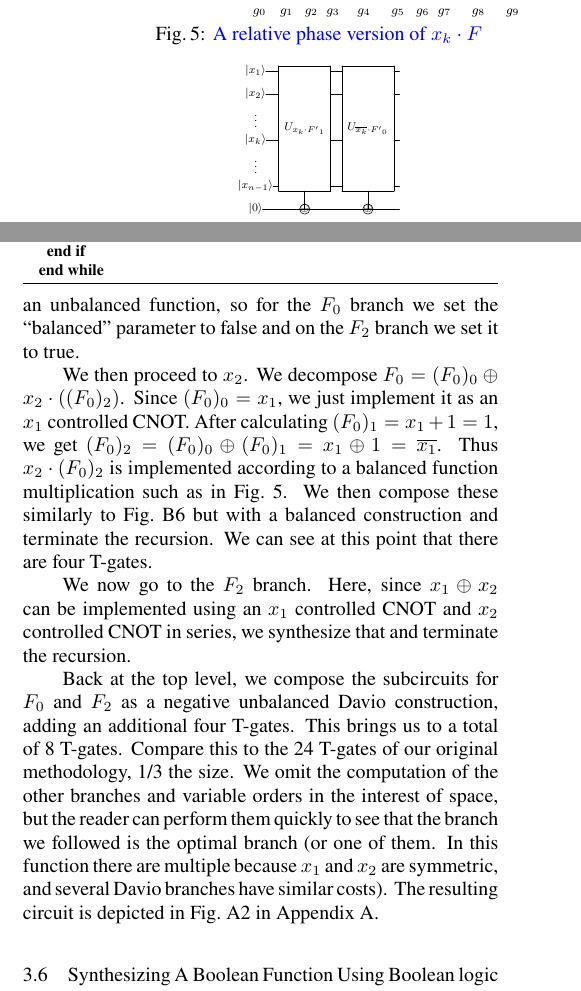
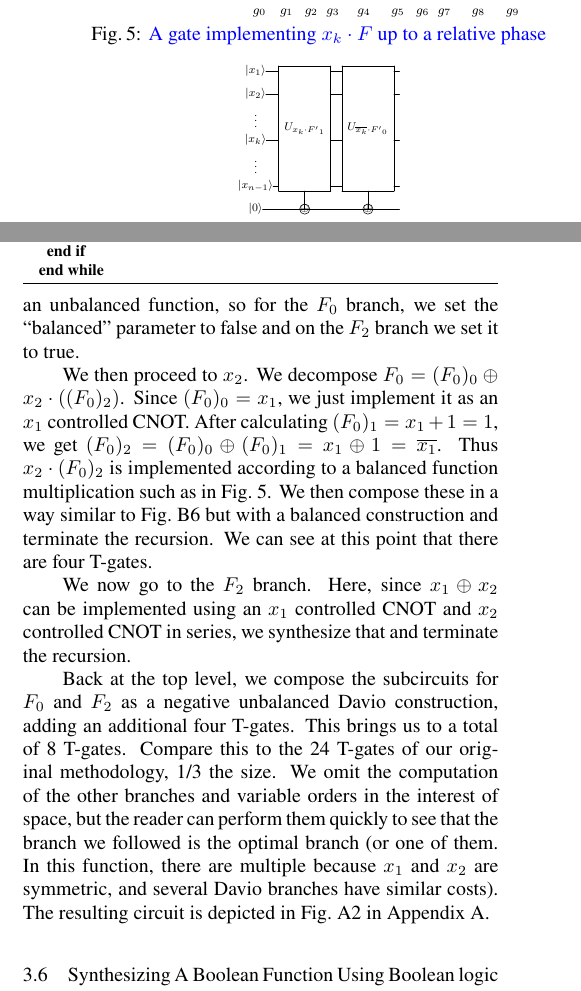
Before and after one commit to ritsu-NGC/LUT_RTOF, a LaTeX document (doc/ieice_2023/main.tex, which reads doc/ieice_2023/Pro.tex): two parts of the columns of pages 4 and 6 of 10, joined at a grey line, cut so that both start at the same text. Compiled offline with pdfLaTeX; a LaTeX package or settings file that is missing is left out.

Commit message:
文法チェック済み

```diff
--- a/doc/ieice_2023/Pro.tex
+++ b/doc/ieice_2023/Pro.tex
@@ -26,7 +26,7 @@
     \scalebox{0.8} {
     \input{img/fig-f-dot-g-in}
     }
-    \caption{\blueout{A relative phase version of $x_k \cdot F$}}
+    \caption{\blueout{A gate implementing $x_k \cdot F$ up to a relative phase}}
     \label{fig-f-dot-g}
 \end{figure}
 
@@ -303,14 +303,14 @@ The process is then repeated with all of the variable orders, and the minimum is
   \label{ex-davio}
     We again attempt to implement the function $F(x_3,x_2,x_1) = x_3x_2x_1 + \overline{x_3}(x_1 + x_2)$ as its relative phase equivalent.
     Just as before, we first take the positive Davio expansion about $x_3$ (for simplicity, we will only follow the Davio branches
-  in this example. However, as  we will see later, they turn out to be optimal for this function). We get $F_0 = x_1 + x_2$ and
-  $F_2 = F_0 \oplus F_1 = (x_1 + x_2) \oplus x_1 \cdot x_2 = x_1 \oplus x_2$. Note that for this level we can tolerate an unbalanced
-  function, so for the $F_0$ branch we set the ``balanced'' parameter to false and on the $F_2$ branch we set it to true.
+  in this example. However, as we will see later, they turn out to be optimal for this function). We get $F_0 = x_1 + x_2$ and
+  $F_2 = F_0 \oplus F_1 = (x_1 + x_2) \oplus x_1 \cdot x_2 = x_1 \oplus x_2$. Note that for this level, we can tolerate an unbalanced
+  function, so for the $F_0$ branch, we set the ``balanced'' parameter to false and on the $F_2$ branch we set it to true.
 
   We then proceed to $x_2$. We decompose $F_0 = (F_0)_0 \oplus x_2 \cdot ((F_0)_2)$. Since $(F_0)_0 = x_1$, we just implement it as an $x_1$
   controlled CNOT. After calculating $(F_0)_1 = x_1 + 1 = 1$, we get $(F_0)_2 = (F_0)_0 \oplus (F_0)_1 = x_1 \oplus 1 = \overline{x_1}$.
   Thus $x_2 \cdot (F_0)_2$ is implemented according to a balanced function multiplication such as in Fig.~\ref{fig-f-dot-g}. We then compose
-  these similarly to Fig.~\ref{app-davio-pos-unb} but with a balanced construction and terminate the recursion. We can see at this point that
+these in a way similar to Fig.~\ref{app-davio-pos-unb} but with a balanced construction and terminate the recursion. We can see at this point that
   there are four T-gates.
 
   We now go to the $F_2$ branch. Here, since $x_1 \oplus x_2$ can be implemented using an $x_1$ controlled CNOT and $x_2$ controlled CNOT
@@ -319,7 +319,7 @@ The process is then repeated with all of the variable orders, and the minimum is
   Back at the top level, we compose the subcircuits for $F_0$ and $F_2$ as a negative unbalanced Davio construction, adding an additional four
   T-gates. This brings us to a total of 8 T-gates. Compare this to the 24 T-gates of our original methodology, 1/3 the size. We omit
   the computation of the other branches and variable orders in the interest of space, but the reader can perform them  quickly to
-  see that the branch we followed is the optimal branch (or one of them. In this function there are multiple because $x_1$  and
+  see that the branch we followed is the optimal branch (or one of them. In this function, there are multiple because $x_1$  and
   $x_2$ are symmetric, and several Davio branches have similar costs).
   The resulting circuit is depicted in Fig.~\ref{fig-func-decomp-davio} in \ref{App:FuncDecomp}.
 
```
Also changed, not shown: doc/aqis_2024/aqis.tex (+2 -0 lines), doc/ieice_2023/Pre.tex (+2 -2 lines), doc/ieice_2023/Pro.tex (2 more changed lines).
